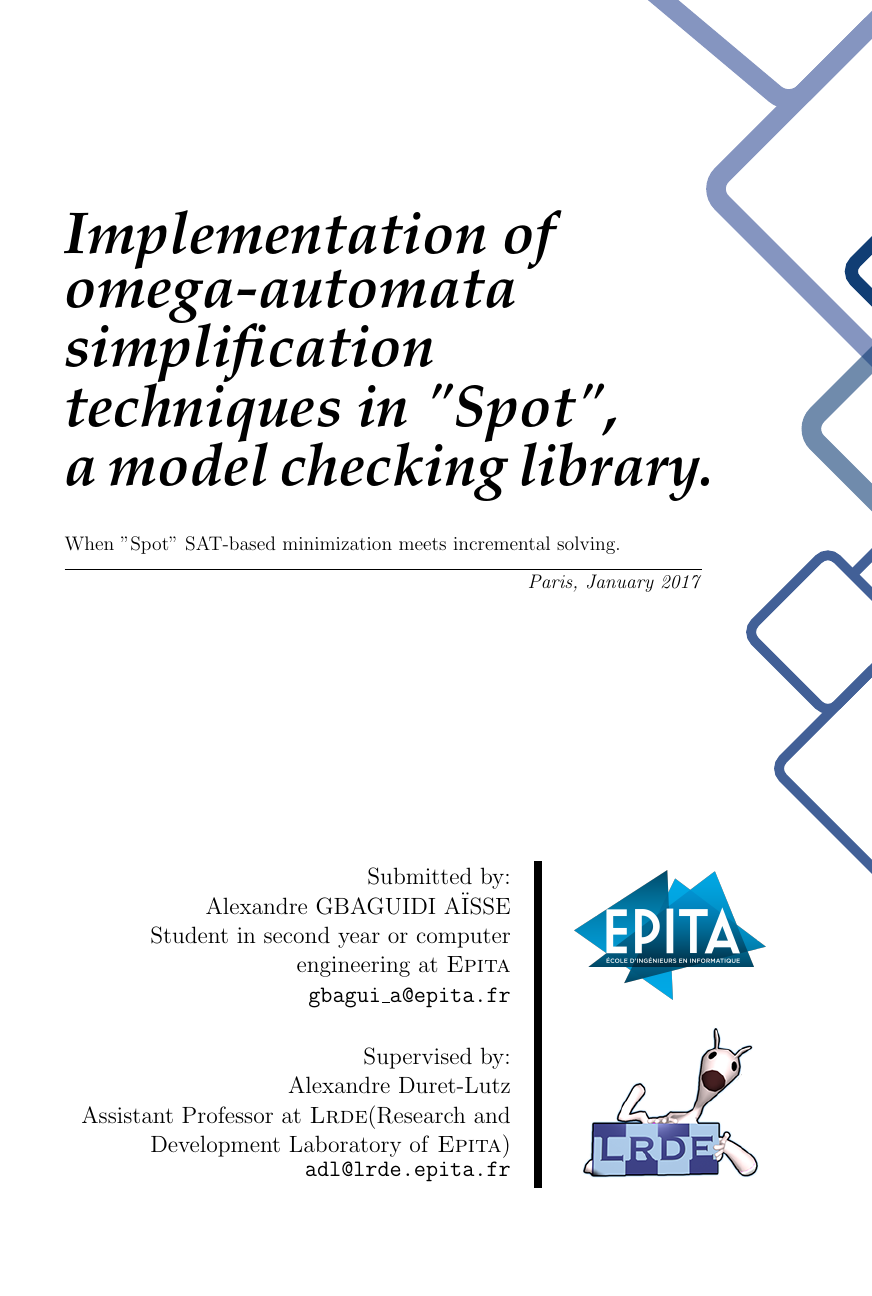
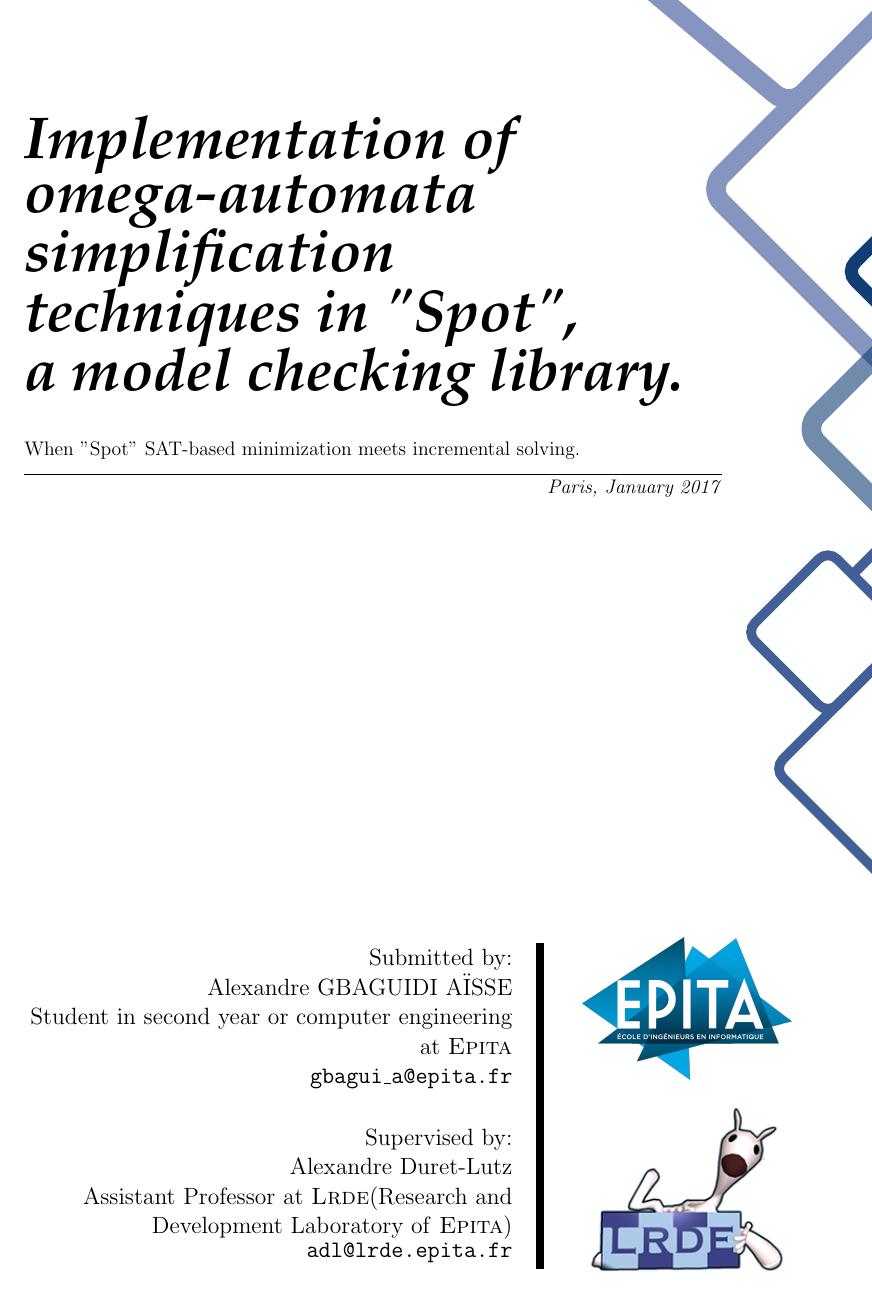
Before and after one commit to shumpaga/spot-internship-report, a LaTeX document (report.tex, which reads style.sty): page 1 of 13. Compiled offline with pdfLaTeX.

Commit message:
Configure layout of the file
* style.sty: Add layout configuration.
* report.tex: Update layout.
* TODO: Add todo list.
* report.pdf: Update pdf.
* .gitignore: Add *-swp files.

```diff
--- a/report.tex
+++ b/report.tex
@@ -1,10 +1,9 @@
-\documentclass[a4paper,12pt]{report}
-
+\documentclass[a4paper,12pt, twoside]{report}
 \usepackage[english]{babel}
 \usepackage[utf8]{inputenc}
 \usepackage{amsmath}
 \usepackage{etoc}
-\usepackage{lipsum}
+\usepackage{layout}
 
 \usepackage{style} % Local package.
 
--- a/style.sty
+++ b/style.sty
@@ -1,6 +1,18 @@
 \usepackage{tikz}
 \usepackage{epigraph}
 
+% Layout configurations
+\usepackage[a4paper,width=150mm,top=25mm,bottom=25mm,bindingoffset=6mm]{geometry}
+\usepackage{fancyhdr}
+\pagestyle{fancy}
+\fancyhead{}
+\fancyhead[RO,LE]{Implementation of $\omega$-automata simplification techniques in "Spot"}
+\fancyfoot{}
+\fancyfoot[LE,RO]{\thepage}
+\fancyfoot[LO,CE]{Chapter \thechapter}
+\fancyfoot[CO,RE]{\textsc{Gbaguidi Aïsse} Alexandre}
+
+% Some commands:
 \newcommand{\EPITA}{\textsc{Epita}}
 \newcommand{\LRDE}{\textsc{Lrde}}
 
```
Also changed, not shown: report.pdf, 2 other files.
